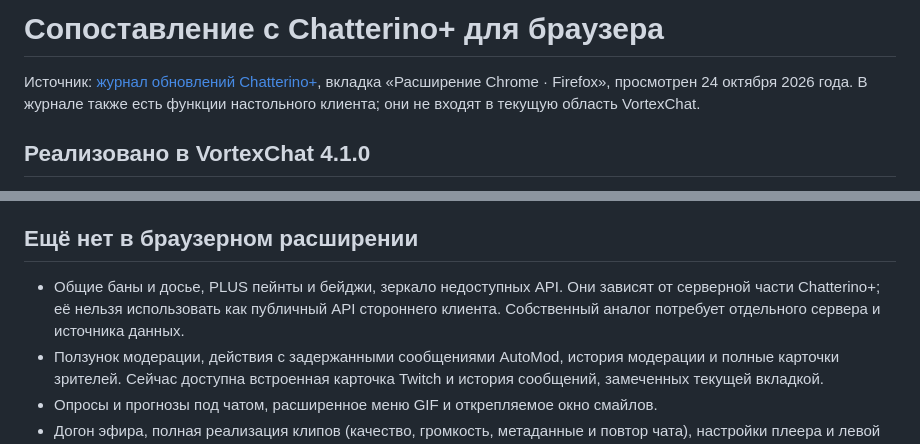
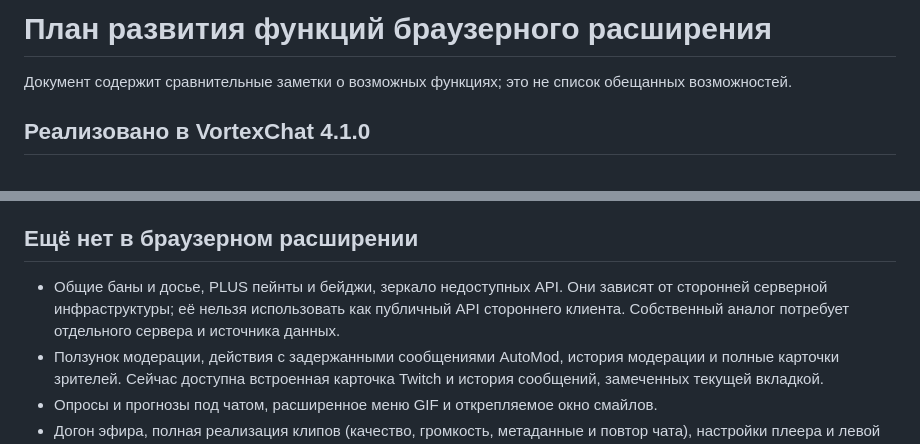
Before and after one commit to FN1p/VortexChat, a Markdown page: extension/PARITY.md, 2 parts joined by grey strips. Rendered like a GitHub page.

Commit message:
Remove third-party client branding from VortexChat documentation

```diff
--- a/extension/PARITY.md
+++ b/extension/PARITY.md
@@ -1,6 +1,6 @@
-# Сопоставление с Chatterino+ для браузера
+# План развития функций браузерного расширения
 
-Источник: [журнал обновлений Chatterino+](https://chat.eblo.id/#changelog), вкладка «Расширение Chrome · Firefox», просмотрен 24 октября 2026 года. В журнале также есть функции настольного клиента; они не входят в текущую область VortexChat.
+Документ содержит сравнительные заметки о возможных функциях; это не список обещанных возможностей.
 
 ## Реализовано в VortexChat 4.1.0
 
@@ -13,7 +13,7 @@
 
 ## Ещё нет в браузерном расширении
 
-- Общие баны и досье, PLUS пейнты и бейджи, зеркало недоступных API. Они зависят от серверной части Chatterino+; её нельзя использовать как публичный API стороннего клиента. Собственный аналог потребует отдельного сервера и источника данных.
+- Общие баны и досье, PLUS пейнты и бейджи, зеркало недоступных API. Они зависят от сторонней серверной инфраструктуры; её нельзя использовать как публичный API стороннего клиента. Собственный аналог потребует отдельного сервера и источника данных.
 - Ползунок модерации, действия с задержанными сообщениями AutoMod, история модерации и полные карточки зрителей. Сейчас доступна встроенная карточка Twitch и история сообщений, замеченных текущей вкладкой.
 - Опросы и прогнозы под чатом, расширенное меню GIF и открепляемое окно смайлов.
 - Догон эфира, полная реализация клипов (качество, громкость, метаданные и повтор чата), настройки плеера и левой панели Twitch.
```
